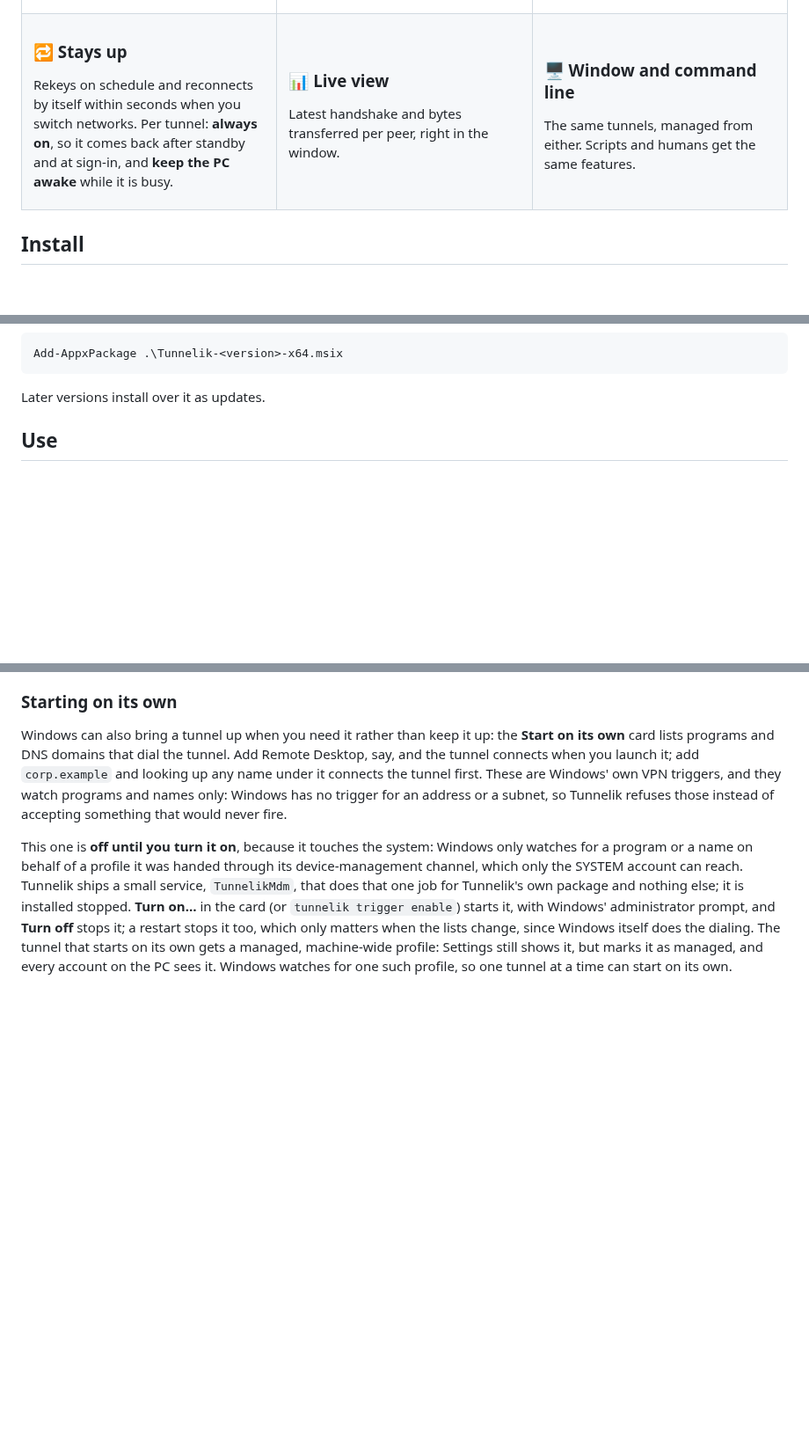
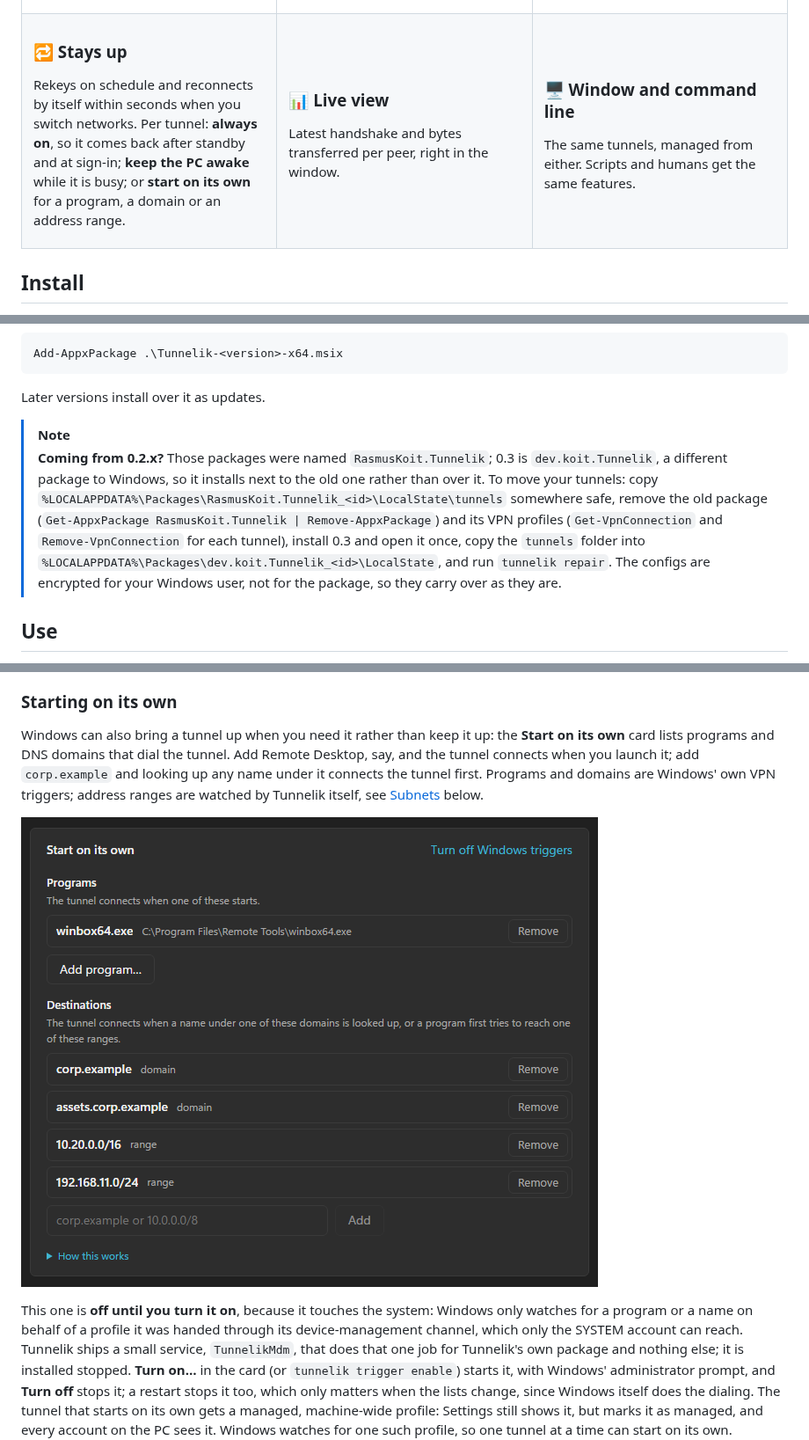
Before and after one commit to RasmusKoit/tunnelik, a Markdown page: README.md, 3 parts joined by grey strips. Shown at 88% size. Rendered like a GitHub page; pictures changed too: docs/start-on-its-own.png (added); blank space fills up the shorter version.

Commit message:
README: new pictures, the Start on its own card, moving from 0.2.x
The window picture shows the three cards a tunnel has now, and a second
picture shows the "Start on its own" card with a program, domains and
address ranges filled in. The text no longer says subnets are refused,
the feature grid mentions starting on its own, the repository layout lists
the service and watcher crates, and a note under Install explains that
0.3 is a different package to Windows than 0.2.x and how to carry the
tunnels over.

````diff
--- a/README.md
+++ b/README.md
@@ -54,7 +54,7 @@ Configs are encrypted with DPAPI for your Windows user. The overview never shows
 <td width="33%" valign="top">
 
 ### 🔁 Stays up
-Rekeys on schedule and reconnects by itself within seconds when you switch networks. Per tunnel: **always on**, so it comes back after standby and at sign-in, and **keep the PC awake** while it is busy.
+Rekeys on schedule and reconnects by itself within seconds when you switch networks. Per tunnel: **always on**, so it comes back after standby and at sign-in; **keep the PC awake** while it is busy; or **start on its own** for a program, a domain or an address range.
 
 </td>
 <td width="33%" valign="top">
@@ -93,6 +93,16 @@ Add-AppxPackage .\Tunnelik-<version>-x64.msix
 ```
 
 Later versions install over it as updates.
+
+> [!NOTE]
+> **Coming from 0.2.x?** Those packages were named `RasmusKoit.Tunnelik`; 0.3 is `dev.koit.Tunnelik`,
+> a different package to Windows, so it installs next to the old one rather than over it. To move
+> your tunnels: copy `%LOCALAPPDATA%\Packages\RasmusKoit.Tunnelik_<id>\LocalState\tunnels` somewhere
+> safe, remove the old package (`Get-AppxPackage RasmusKoit.Tunnelik | Remove-AppxPackage`) and its
+> VPN profiles (`Get-VpnConnection` and `Remove-VpnConnection` for each tunnel), install 0.3 and open it
+> once, copy the `tunnels` folder into `%LOCALAPPDATA%\Packages\dev.koit.Tunnelik_<id>\LocalState`, and
+> run `tunnelik repair`. The configs are encrypted for your Windows user, not for the package, so they
+> carry over as they are.
 
 ## Use
 
@@ -138,9 +148,10 @@ minutes ago is left alone. `tunnelik always-on <name>` shows the task's registra
 Windows can also bring a tunnel up when you need it rather than keep it up: the **Start on its
 own** card lists programs and DNS domains that dial the tunnel. Add Remote Desktop, say, and the
 tunnel connects when you launch it; add `corp.example` and looking up any name under it connects
-the tunnel first. These are Windows' own VPN triggers, and they watch programs and names only:
-Windows has no trigger for an address or a subnet, so Tunnelik refuses those instead of accepting
-something that would never fire.
+the tunnel first. Programs and domains are Windows' own VPN triggers; address ranges are
+watched by Tunnelik itself, see [Subnets](#subnets) below.
+
+![The Start on its own card: one program under Programs; two domains and two address ranges under Destinations, with a box that takes either](docs/start-on-its-own.png)
 
 This one is **off until you turn it on**, because it touches the system: Windows only watches
 for a program or a name on behalf of a profile it was handed through its device-management
````
Also changed, not shown: other parts of README.md (+3 -1 lines), docs/tunnelik-window.png.
